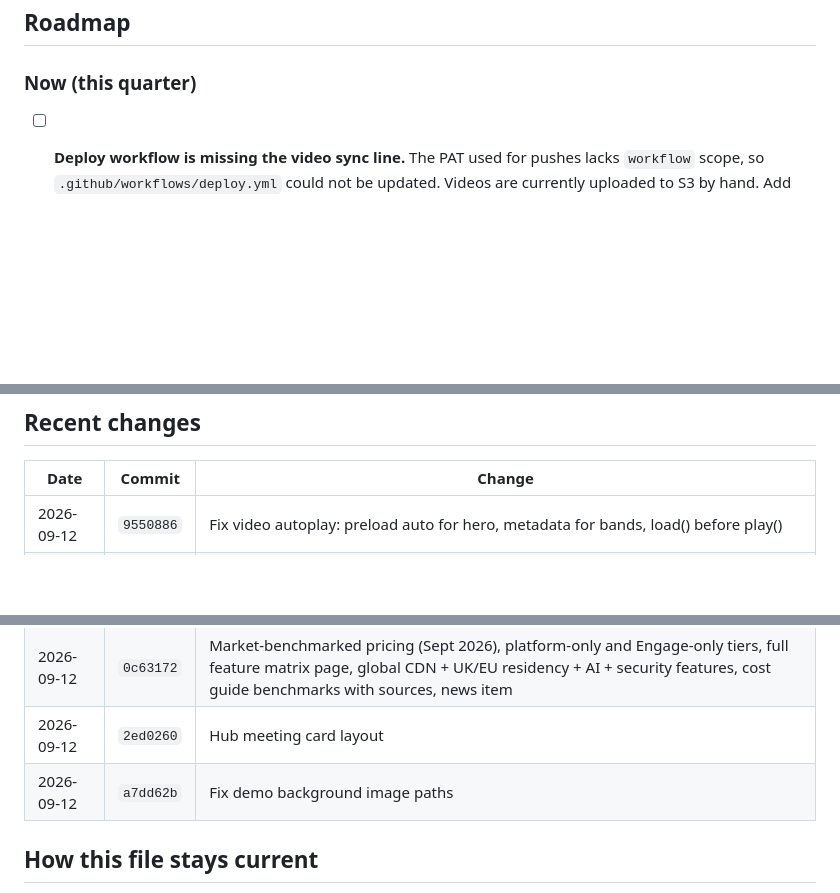
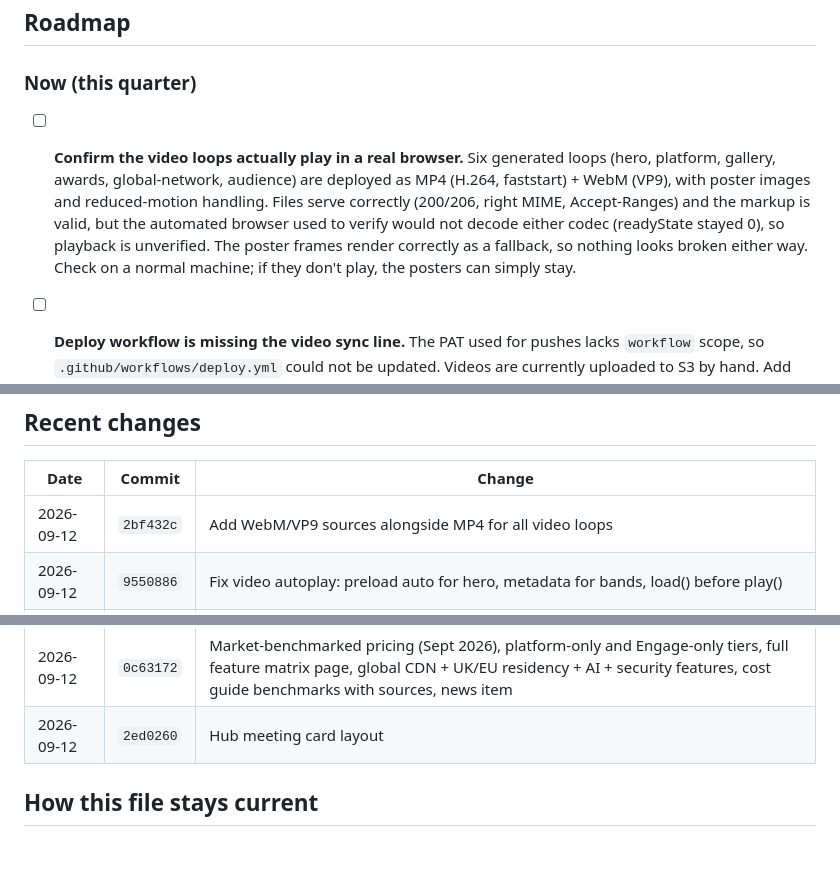
Before and after one commit to jjts01/VSE-website, a Markdown page: PROJECT-PLAN.md, 3 parts joined by grey strips. GitHub-like rendering; blank space fills up the shorter version.

Commit message:
Roadmap: note unverified video playback

```diff
--- a/PROJECT-PLAN.md
+++ b/PROJECT-PLAN.md
@@ -46,6 +46,8 @@ Benchmarked September 2026 — see `Website assets/Market pricing research - Sep
 <!-- MANUAL:START -->
 ### Now (this quarter)
 
+- [ ] **Confirm the video loops actually play in a real browser.** Six generated loops (hero, platform, gallery, awards, global-network, audience) are deployed as MP4 (H.264, faststart) + WebM (VP9), with poster images and reduced-motion handling. Files serve correctly (200/206, right MIME, Accept-Ranges) and the markup is valid, but the automated browser used to verify would not decode either codec (readyState stayed 0), so playback is unverified. The poster frames render correctly as a fallback, so nothing looks broken either way. Check on a normal machine; if they don't play, the posters can simply stay.
+
 - [ ] **Deploy workflow is missing the video sync line.** The PAT used for pushes lacks `workflow` scope, so `.github/workflows/deploy.yml` could not be updated. Videos are currently uploaded to S3 by hand. Add this line after the `*.png` sync line in the "Sync assets" step:
       `aws s3 sync assets/video s3://${{ secrets.S3_BUCKET }}/assets/video --content-type "video/mp4" --cache-control "public,max-age=2592000"`
 
@@ -75,6 +77,7 @@ Benchmarked September 2026 — see `Website assets/Market pricing research - Sep
 
 | Date | Commit | Change |
 |---|---|---|
+| 2026-09-12 | `2bf432c` | Add WebM/VP9 sources alongside MP4 for all video loops |
 | 2026-09-12 | `9550886` | Fix video autoplay: preload auto for hero, metadata for bands, load() before play() |
 | 2026-09-12 | `b75b82b` | Revert workflow change (PAT lacks workflow scope); roadmap notes the manual line to add |
 | 2026-09-12 | `703620f` | Roadmap: note workflow video-sync gap |
@@ -86,7 +89,6 @@ Benchmarked September 2026 — see `Website assets/Market pricing research - Sep
 | 2026-09-12 | `8ce2b11` | Packages meta pricing |
 | 2026-09-12 | `0c63172` | Market-benchmarked pricing (Sept 2026), platform-only and Engage-only tiers, full feature matrix page, global CDN + UK/EU residency + AI + security features, cost guide benchmarks with sources, news item |
 | 2026-09-12 | `2ed0260` | Hub meeting card layout |
-| 2026-09-12 | `a7dd62b` | Fix demo background image paths |
 
 ## How this file stays current
 
```
Also changed, not shown: other parts of PROJECT-PLAN.md (+1 -1 lines).
